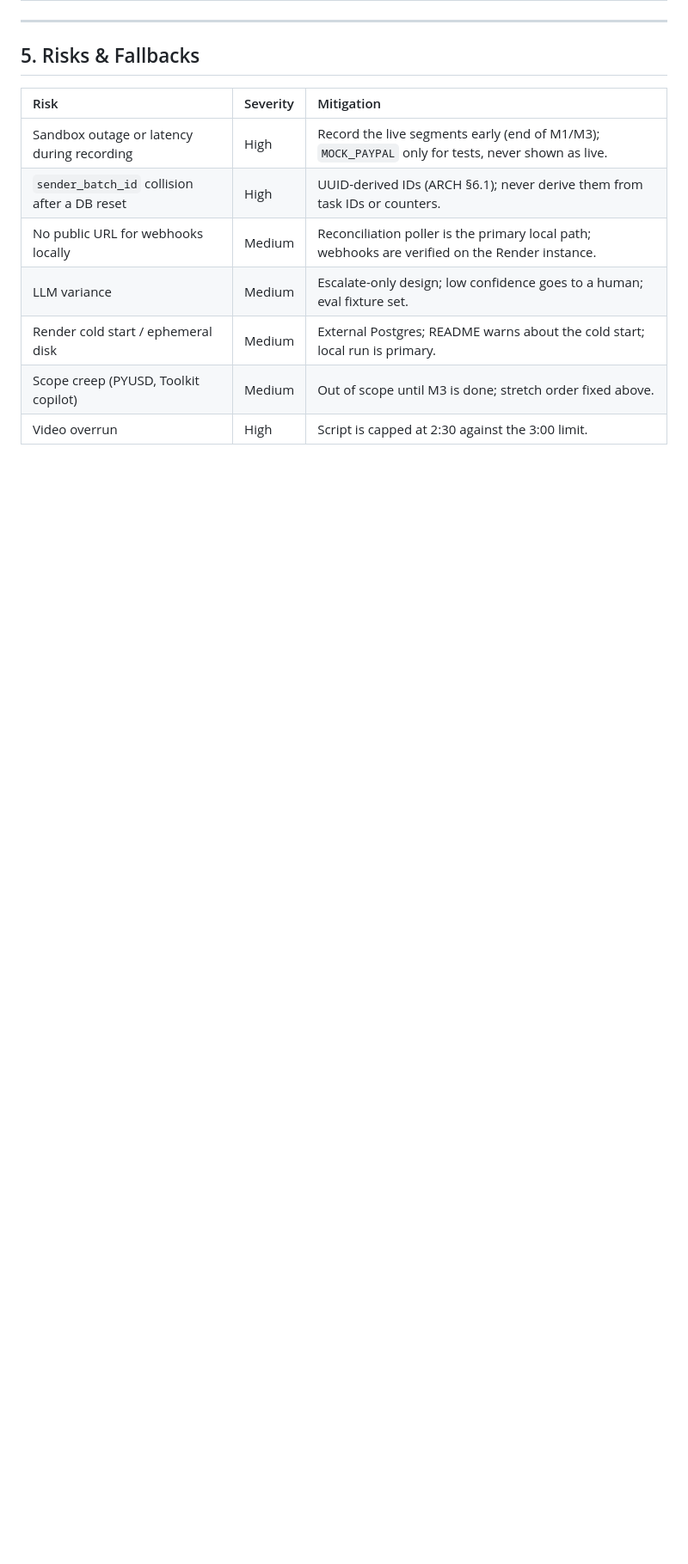
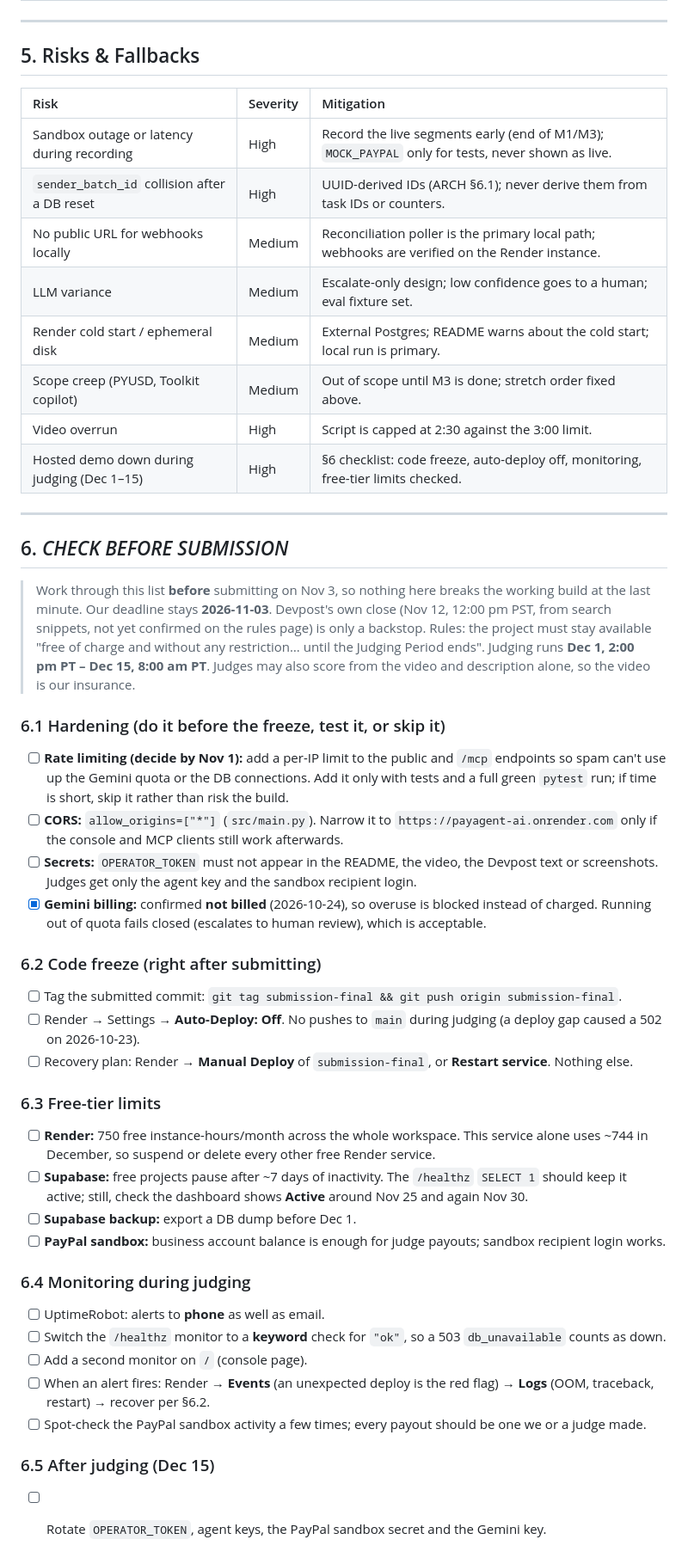
Before and after one commit to samikshasainii/PayAgent-ai, a Markdown page: EXECUTION_PLAN.md, the part around one of its changes. Shown at 86% size. Drawn GitHub-style; blank space fills up the shorter version.

Commit message:
docs(milestone): close M3.5

```diff
--- a/EXECUTION_PLAN.md
+++ b/EXECUTION_PLAN.md
@@ -179,3 +179,39 @@ The slice uses the **final** schema (task registry, UUID IDs, budget windows), s
 | Render cold start / ephemeral disk | Medium | External Postgres; README warns about the cold start; local run is primary. |
 | Scope creep (PYUSD, Toolkit copilot) | Medium | Out of scope until M3 is done; stretch order fixed above. |
 | Video overrun | High | Script is capped at 2:30 against the 3:00 limit. |
+| Hosted demo down during judging (Dec 1–15) | High | §6 checklist: code freeze, auto-deploy off, monitoring, free-tier limits checked. |
+
+---
+
+## 6. *CHECK BEFORE SUBMISSION*
+
+> Work through this list **before** submitting on Nov 3, so nothing here breaks the working build at the last minute.
+> Our deadline stays **2026-11-03**. Devpost's own close (Nov 12, 12:00 pm PST, from search snippets, not yet confirmed on the rules page) is only a backstop.
+> Rules: the project must stay available "free of charge and without any restriction… until the Judging Period ends". Judging runs **Dec 1, 2:00 pm PT – Dec 15, 8:00 am PT**. Judges may also score from the video and description alone, so the video is our insurance.
+
+### 6.1 Hardening (do it before the freeze, test it, or skip it)
+- [ ] **Rate limiting (decide by Nov 1):** add a per-IP limit to the public and `/mcp` endpoints so spam can't use up the Gemini quota or the DB connections. Add it only with tests and a full green `pytest` run; if time is short, skip it rather than risk the build.
+- [ ] **CORS:** `allow_origins=["*"]` (`src/main.py`). Narrow it to `https://payagent-ai.onrender.com` only if the console and MCP clients still work afterwards.
+- [ ] **Secrets:** `OPERATOR_TOKEN` must not appear in the README, the video, the Devpost text or screenshots. Judges get only the agent key and the sandbox recipient login.
+- [x] **Gemini billing:** confirmed **not billed** (2026-10-24), so overuse is blocked instead of charged. Running out of quota fails closed (escalates to human review), which is acceptable.
+
+### 6.2 Code freeze (right after submitting)
+- [ ] Tag the submitted commit: `git tag submission-final && git push origin submission-final`.
+- [ ] Render → Settings → **Auto-Deploy: Off**. No pushes to `main` during judging (a deploy gap caused a 502 on 2026-10-23).
+- [ ] Recovery plan: Render → **Manual Deploy** of `submission-final`, or **Restart service**. Nothing else.
+
+### 6.3 Free-tier limits
+- [ ] **Render:** 750 free instance-hours/month across the whole workspace. This service alone uses ~744 in December, so suspend or delete every other free Render service.
+- [ ] **Supabase:** free projects pause after ~7 days of inactivity. The `/healthz` `SELECT 1` should keep it active; still, check the dashboard shows **Active** around Nov 25 and again Nov 30.
+- [ ] **Supabase backup:** export a DB dump before Dec 1.
+- [ ] **PayPal sandbox:** business account balance is enough for judge payouts; sandbox recipient login works.
+
+### 6.4 Monitoring during judging
+- [ ] UptimeRobot: alerts to **phone** as well as email.
+- [ ] Switch the `/healthz` monitor to a **keyword** check for `"ok"`, so a 503 `db_unavailable` counts as down.
+- [ ] Add a second monitor on `/` (console page).
+- [ ] When an alert fires: Render → **Events** (an unexpected deploy is the red flag) → **Logs** (OOM, traceback, restart) → recover per §6.2.
+- [ ] Spot-check the PayPal sandbox activity a few times; every payout should be one we or a judge made.
+
+### 6.5 After judging (Dec 15)
+- [ ] Rotate `OPERATOR_TOKEN`, agent keys, the PayPal sandbox secret and the Gemini key.
```
Also changed, not shown: other parts of EXECUTION_PLAN.md (+1 -1 lines), MILESTONE.md (+17 -7 lines), docs/DEPLOYMENT.md (+14 -0 lines).
